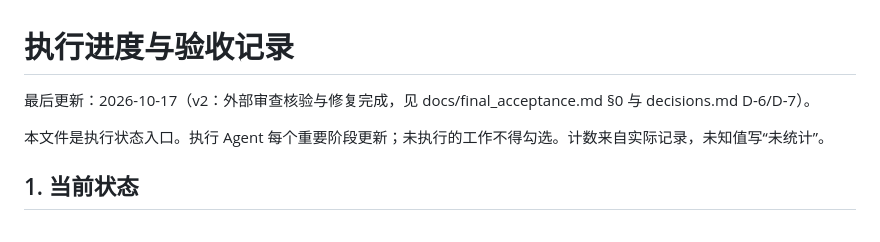
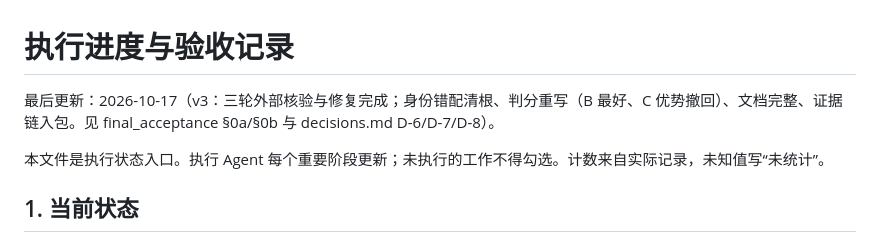
Before and after one commit to JiaweiWangi/agent-memory-survey, a Markdown page: PROGRESS.md, the part around the change. GitHub-like rendering.

```diff
--- a/PROGRESS.md
+++ b/PROGRESS.md
@@ -1,6 +1,6 @@
 # 执行进度与验收记录
 
-最后更新：2026-10-17（v2：外部审查核验与修复完成，见 docs/final_acceptance.md §0 与 decisions.md D-6/D-7）。
+最后更新：2026-10-17（v3：三轮外部核验与修复完成；身份错配清根、判分重写（B 最好、C 优势撤回）、文档完整、证据链入包。见 final_acceptance §0a/§0b 与 decisions.md D-6/D-7/D-8）。
 
 本文件是执行状态入口。执行 Agent 每个重要阶段更新；未执行的工作不得勾选。计数来自实际记录，未知值写“未统计”。
 
```
Also changed, not shown: docs/final_acceptance.md (+19 -3 lines).
